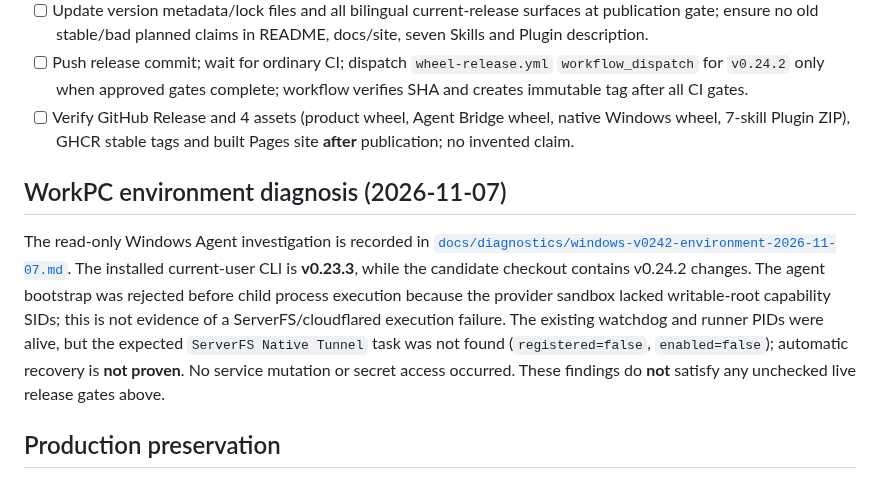
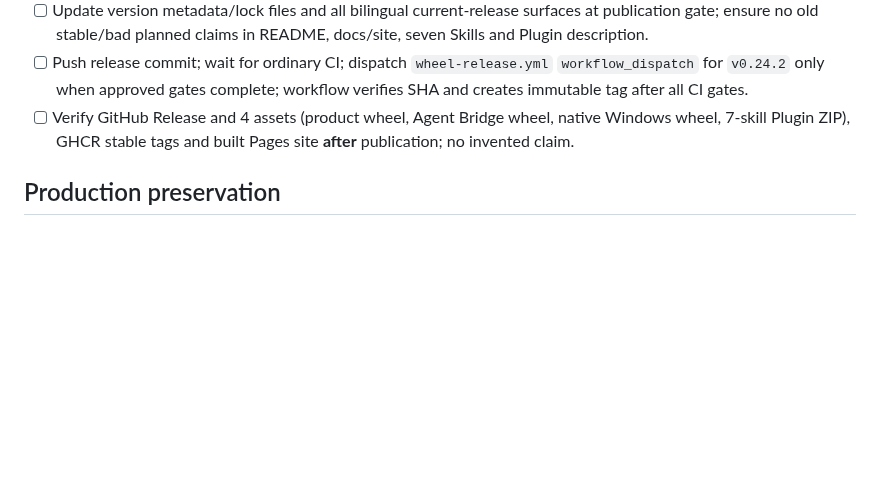
Before and after one commit to NTLx/ServerFS_MCP, a Markdown page: docs/v0.24.2-release-checklist-2026-11-07.md, the part around the change. Rendered like a GitHub page; blank space fills up the shorter version.

Commit message:
docs: remove workstation diagnostic report from tracked project

```diff
--- a/docs/v0.24.2-release-checklist-2026-11-07.md
+++ b/docs/v0.24.2-release-checklist-2026-11-07.md
@@ -28,10 +28,6 @@
 - [ ] Push release commit; wait for ordinary CI; dispatch `wheel-release.yml` `workflow_dispatch` for `v0.24.2` only when approved gates complete; workflow verifies SHA and creates immutable tag after all CI gates.
 - [ ] Verify GitHub Release and 4 assets (product wheel, Agent Bridge wheel, native Windows wheel, 7-skill Plugin ZIP), GHCR stable tags and built Pages site **after** publication; no invented claim.
 
-## WorkPC environment diagnosis (2026-11-07)
-
-The read-only Windows Agent investigation is recorded in [`docs/diagnostics/windows-v0242-environment-2026-11-07.md`](diagnostics/windows-v0242-environment-2026-11-07.md). The installed current-user CLI is **v0.23.3**, while the candidate checkout contains v0.24.2 changes. The agent bootstrap was rejected before child process execution because the provider sandbox lacked writable-root capability SIDs; this is not evidence of a ServerFS/cloudflared execution failure. The existing watchdog and runner PIDs were alive, but the expected `ServerFS Native Tunnel` task was not found (`registered=false`, `enabled=false`); automatic recovery is **not proven**. No service mutation or secret access occurred. These findings do **not** satisfy any unchecked live release gates above.
-
 ## Production preservation
 
 The existing Windows OpenAI Tunnel and Agent Bridge were **not upgraded, restarted, replaced, or used for candidate Cloudflare testing**. Development acceptance on isolated fixtures and GitHub runners cannot establish live production service health; a separate read-only operational check is required before any authorized production upgrade.
```
Also changed, not shown: docs/diagnostics/windows-v0242-environment-2026-11-07.md (deleted, +0 -101 lines).
